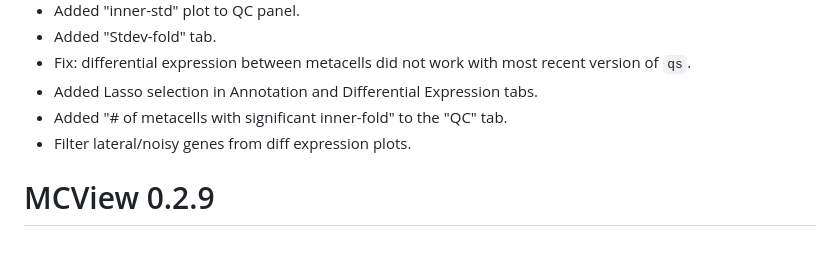
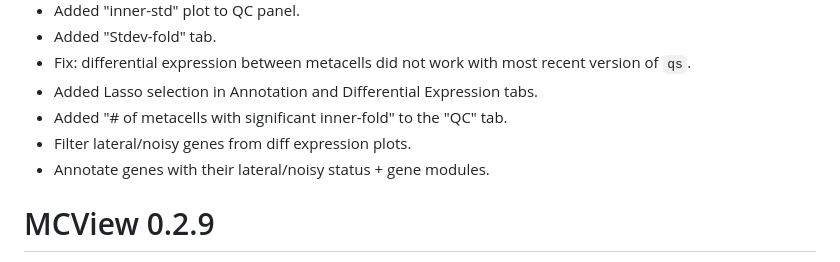
Before and after one commit to tanaylab/MCView, a Markdown page: NEWS.md, the part around the change. GitHub-like rendering.

```diff
--- a/NEWS.md
+++ b/NEWS.md
@@ -9,6 +9,7 @@
 * Added Lasso selection in Annotation and Differential Expression tabs.
 * Added "# of metacells with significant inner-fold" to the "QC" tab.
 * Filter lateral/noisy genes from diff expression plots.
+* Annotate genes with their lateral/noisy status + gene modules.
 
 # MCView 0.2.9
 
```
